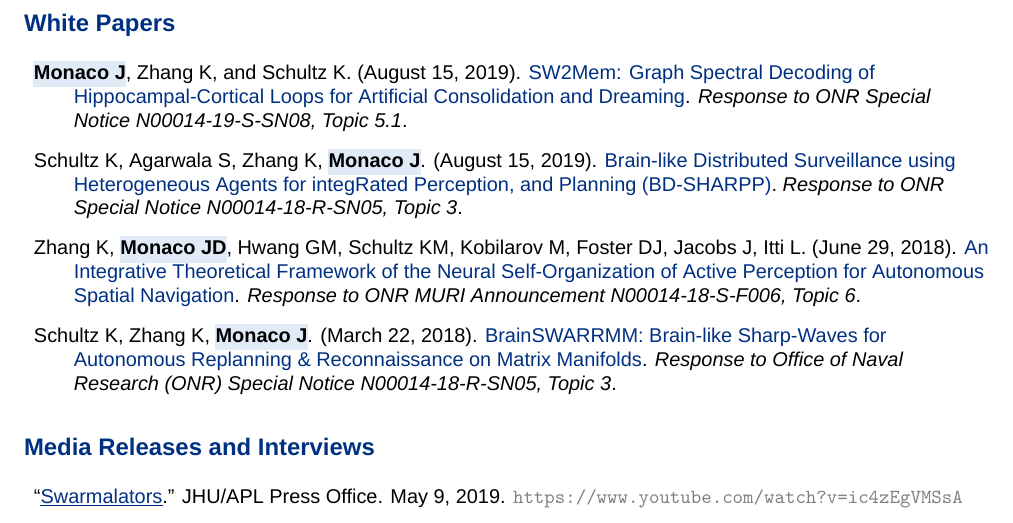
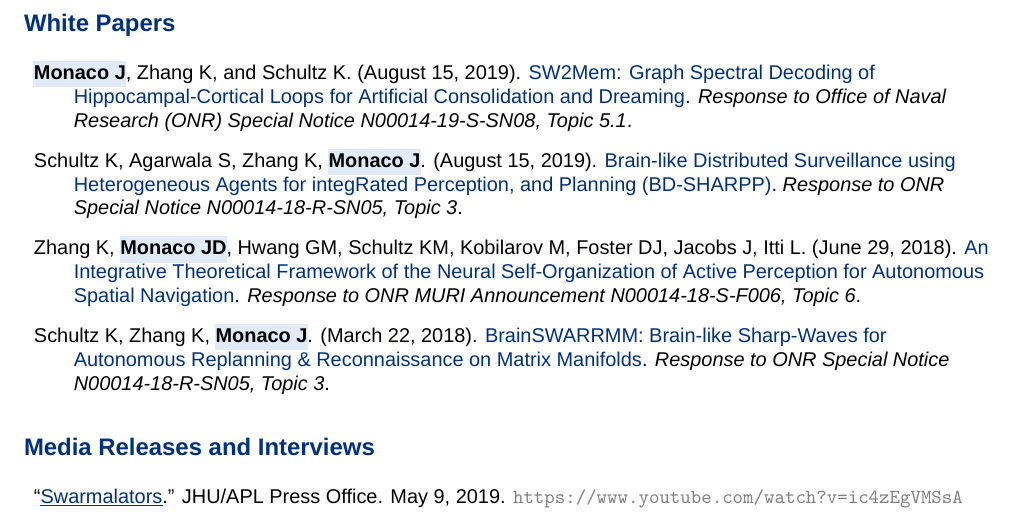
Before and after one commit to jdmonaco/cv, a LaTeX CV (cv.tex): part of page 3 of 9, cut so that both start at the same text. Compiled offline with XeLaTeX; a missing font is replaced by an installed copy or a similar font.

Commit message:
Fix ONR abbreviation order

```diff
--- a/cv.tex
+++ b/cv.tex
@@ -268,9 +268,9 @@
       Spatial Navigation}. \emph{Response to ONR MURI Announcement N00014-18-S-F006,
     Topic 6}.
   \item Schultz K, Zhang K, \joehl{Monaco J}. (March 22, 2018).
-    \unpubtitle{BrainSWARRMM: Brain-like Sharp-Waves for Autonomous Replanning \&
-      Reconnaissance on Matrix Manifolds}. \emph{Response to Office of Naval Research
-    (ONR) Special Notice N00014-18-R-SN05, Topic 3}.
+    \unpubtitle{BrainSWARRMM: Brain-like Sharp-Waves for Autonomous Replanning
+      \& Reconnaissance on Matrix Manifolds}. \emph{Response to ONR Special Notice
+    N00014-18-R-SN05, Topic 3}.
 \end{description}
 
 \section*{Media Releases and Interviews}
```
Also changed, not shown: cv.tex (4 more changed lines).
